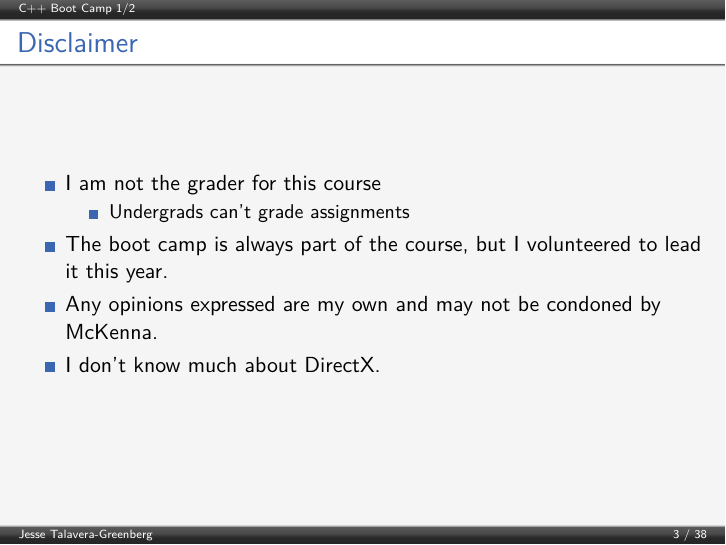
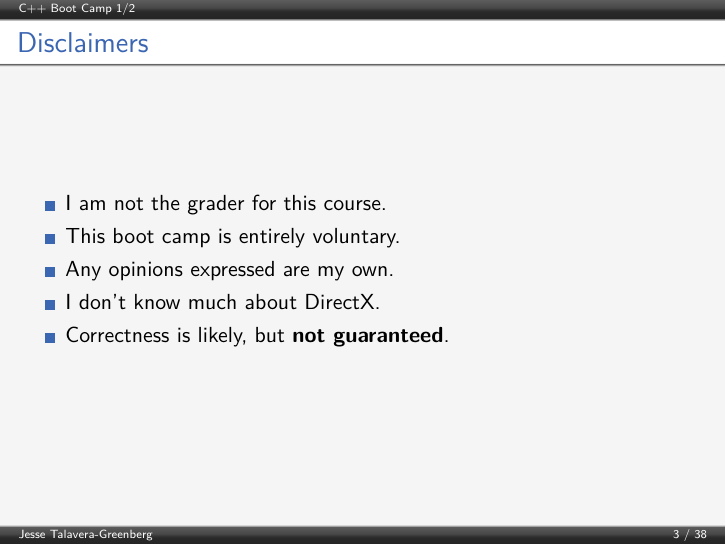
Before and after one commit to JesseTG/CPP-Boot-Camp, LaTeX slides (part-1.tex): page 3 of 38. Compiled offline with pdfLaTeX.

Commit message:
Clarify disclaimers

```diff
--- a/part-1.tex
+++ b/part-1.tex
@@ -71,15 +71,13 @@
 \end{frame}
 
 \begin{frame}[fragile=singleslide]
-\frametitle{Disclaimer}
+  \frametitle{Disclaimers}
   \begin{itemize}
-    \item I am not the grader for this course
-    \begin{itemize}
-      \item Undergrads can't grade assignments
-    \end{itemize}
-    \item The boot camp is always part of the course, but I volunteered to lead it this year.
-    \item Any opinions expressed are my own and may not be condoned by McKenna.
+    \item I am not the grader for this course.
+    \item This boot camp is entirely voluntary.
+    \item Any opinions expressed are my own.
     \item I don't know much about DirectX.
+    \item Correctness is likely, but \textbf{not guaranteed}.
   \end{itemize}
 \end{frame}
 
```
